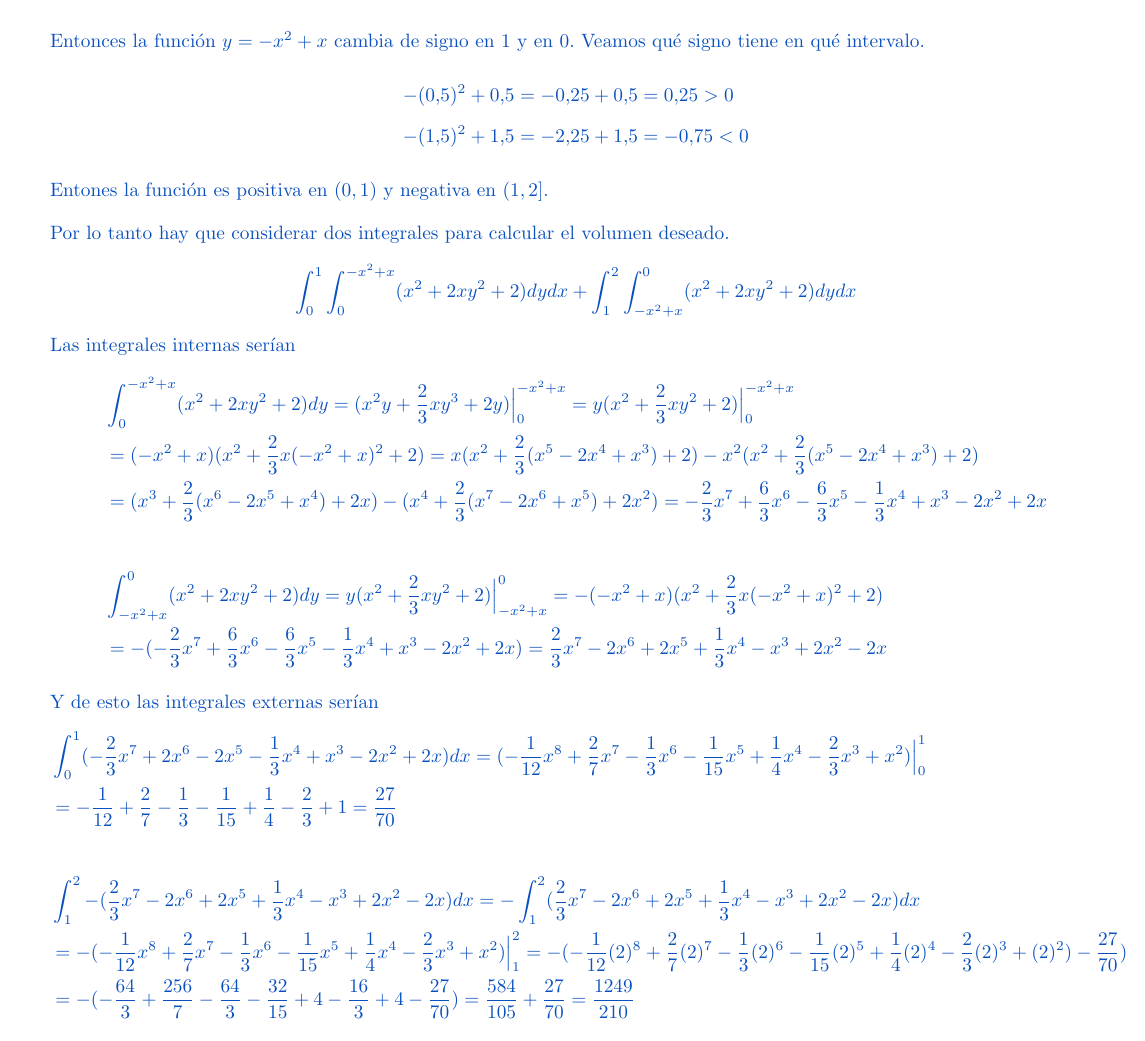
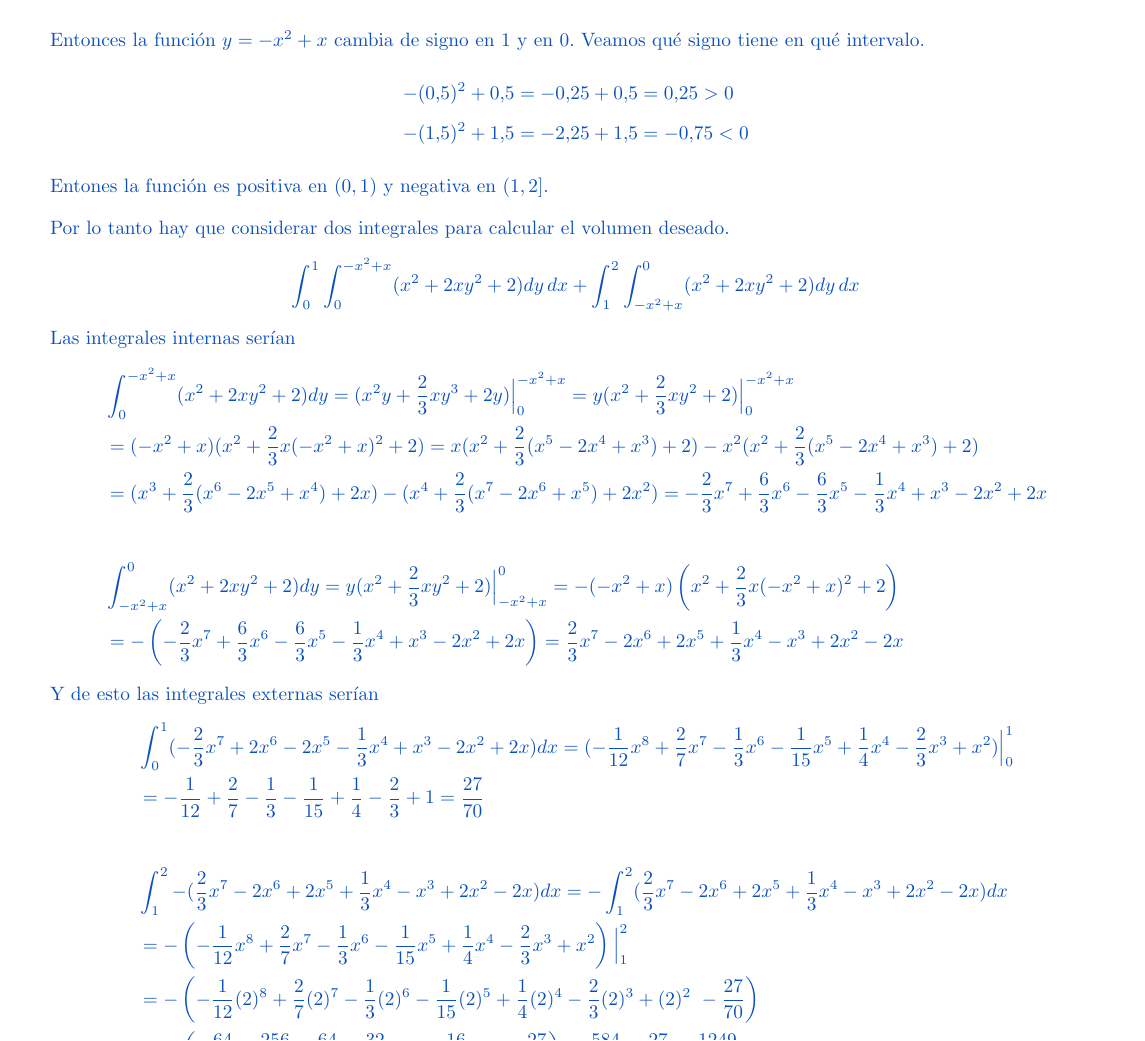
Before and after one commit to MatematicasAplicadas/Tarea-I, a LaTeX problem sheet (tarea1.tex): part of page 3 of 8, cut so that both start at the same text. Compiled offline with pdfLaTeX.

Commit message:
Errorsitos

```diff
--- a/tarea1.tex
+++ b/tarea1.tex
@@ -135,7 +135,7 @@
         Entones la función es positiva en $(0, 1)$ y negativa en $(1, 2]$.
 
         Por lo tanto hay que considerar dos integrales para calcular el volumen deseado.
-      	\[\int_{0}^{1} \int_{0}^{-x^2+x} (x^2 + 2xy^2 + 2) dy dx + \int_{1}^{2} \int_{-x^2+x}^{0} (x^2 + 2xy^2 + 2) dy dx\]
+      	\[\int_{0}^{1} \int_{0}^{-x^2+x} (x^2 + 2xy^2 + 2) dy\,dx + \int_{1}^{2} \int_{-x^2+x}^{0} (x^2 + 2xy^2 + 2) dy\,dx\]
         Las integrales internas serían
         \begin{align*}
             &\int_{0}^{-x^2+x} (x^2 + 2xy^2 + 2) dy = (x^2y + \frac{2}{3}xy^3 + 2y) \Big |_{0}^{-x^2+x} = y(x^2+\frac{2}{3}xy^2 + 2)\Big |_{0}^{-x^2+x}\\
@@ -143,8 +143,8 @@
             &= (x^3 + \frac{2}{3}(x^6-2x^5+x^4)+2x) - (x^4 + \frac{2}{3}(x^7-2x^6+x^5)+2x^2)
             = -\frac{2}{3}x^7 + \frac{6}{3}x^6 - \frac{6}{3}x^5 - \frac{1}{3}x^4 + x^3 - 2x^2 + 2x\\
             \\
-            &\int_{-x^2+x}^{0} (x^2 + 2xy^2 + 2) dy = y(x^2+\frac{2}{3}xy^2 + 2)\Big |_{-x^2+x}^{0} = -(-x^2+x)(x^2 + \frac{2}{3}x(-x^2+x)^2+2)\\
-            &= -(-\frac{2}{3}x^7 + \frac{6}{3}x^6 - \frac{6}{3}x^5 - \frac{1}{3}x^4 + x^3 - 2x^2 + 2x)
+            &\int_{-x^2+x}^{0} (x^2 + 2xy^2 + 2) dy = y(x^2+\frac{2}{3}xy^2 + 2)\Big |_{-x^2+x}^{0} = -(-x^2+x)\left(x^2 + \frac{2}{3}x(-x^2+x)^2+2\right)\\
+            &= -\left(-\frac{2}{3}x^7 + \frac{6}{3}x^6 - \frac{6}{3}x^5 - \frac{1}{3}x^4 + x^3 - 2x^2 + 2x\right)
             = \frac{2}{3}x^7 - 2x^6 + 2x^5 + \frac{1}{3}x^4 - x^3 + 2x^2 - 2x
         \end{align*}
         Y de esto las integrales externas serían
@@ -155,9 +155,9 @@
             \\
             & \int_{1}^{2} -(\frac{2}{3}x^7 - 2x^6 + 2x^5 + \frac{1}{3}x^4 - x^3 + 2x^2 - 2x) dx
             = -\int_{1}^{2} (\frac{2}{3}x^7 - 2x^6 + 2x^5 + \frac{1}{3}x^4 - x^3 + 2x^2 - 2x) dx\\
-            &= -(-\frac{1}{12}x^8 + \frac{2}{7}x^7 - \frac{1}{3}x^6 - \frac{1}{15}x^5 + \frac{1}{4}x^4 - \frac{2}{3}x^3 + x^2) \Big |_{1}^{2}
-            = -(-\frac{1}{12}(2)^8 + \frac{2}{7}(2)^7 - \frac{1}{3}(2)^6 - \frac{1}{15}(2)^5 + \frac{1}{4}(2)^4 - \frac{2}{3}(2)^3 + (2)^2) - \frac{27}{70})\\
-            &=-(-\frac{64}{3} + \frac{256}{7} - \frac{64}{3} - \frac{32}{15} + 4 - \frac{16}{3}+ 4 - \frac{27}{70}) = \frac{584}{105} + \frac{27}{70} = \frac{1249}{210}
+            &= -\left(-\frac{1}{12}x^8 + \frac{2}{7}x^7 - \frac{1}{3}x^6 - \frac{1}{15}x^5 + \frac{1}{4}x^4 - \frac{2}{3}x^3 + x^2\right) \Big |_{1}^{2}\\
+            &= -\left(-\frac{1}{12}(2)^8 + \frac{2}{7}(2)^7 - \frac{1}{3}(2)^6 - \frac{1}{15}(2)^5 + \frac{1}{4}(2)^4 - \frac{2}{3}(2)^3 + (2)^2\ - \frac{27}{70}\right)\\
+            &=-\left(-\frac{64}{3} + \frac{256}{7} - \frac{64}{3} - \frac{32}{15} + 4 - \frac{16}{3}+ 4 - \frac{27}{70}\right) = \frac{584}{105} + \frac{27}{70} = \frac{1249}{210}
         \end{align*}
         Entonces el volumen total sería $\frac{27}{70} + \frac{1249}{210} = \frac{19}{3}$
     }
```
Also changed, not shown: tarea1.pdf. Lines whose indentation alone changed are shown as unchanged.
